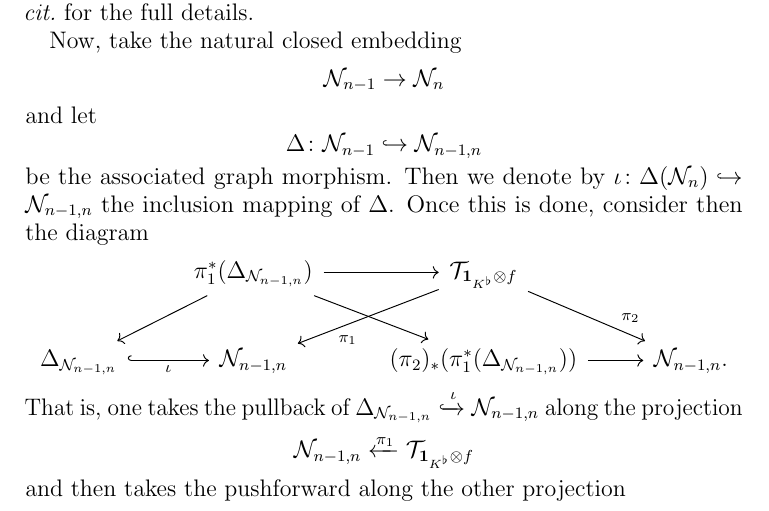
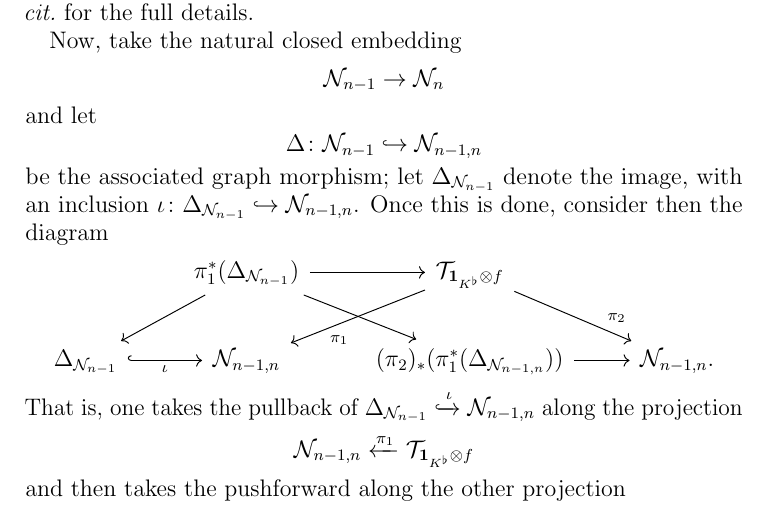
Before and after one commit to vEnhance/evans-phd-notebook, a LaTeX thesis (thesis/oldamsthesis.tex, which reads thesis/geo.tex): part of page 35 of 42, cut so that both start at the same text. Compiled offline with pdfLaTeX.

Commit message:
edit(geo): change notation slightly

```diff
--- a/thesis/geo.tex
+++ b/thesis/geo.tex
@@ -115,21 +115,20 @@ Now, take the natural closed embedding
 \[ \RZ_{n-1} \to \RZ_n \]
 and let
 \[ \Delta \colon \RZ_{n-1} \hookrightarrow \RZ_{n-1,n} \]
-be the associated graph morphism.
-Then we denote by $\iota \colon \Delta(\RZ_n) \hookrightarrow \RZ_{n-1,n}$
-the inclusion mapping of $\Delta$.
+be the associated graph morphism; let $\Delta_{\RZ_{n-1}}$ denote the image,
+with an inclusion $\iota \colon \Delta_{\RZ_{n-1}} \hookrightarrow \RZ_{n-1,n}$.
 Once this is done, consider then the diagram
 \begin{center}
 \begin{tikzcd}
-  & \pi_1^\ast(\Delta_{\RZ_{n-1,n}}) \ar[ld] \ar[r] \ar[rd]
+  & \pi_1^\ast(\Delta_{\RZ_{n-1}}) \ar[ld] \ar[r] \ar[rd]
     & \ar["\pi_1" near end, ld] \mathcal T_{\mathbf{1}_{K^\flat} \otimes f}
       \ar["\pi_2" near end, rd] \\
-  \Delta_{\RZ_{n-1,n}} \ar[r, "\iota"', hook] & \RZ_{n-1,n}
+  \Delta_{\RZ_{n-1}} \ar[r, "\iota"', hook] & \RZ_{n-1,n}
   & (\pi_2)_\ast(\pi_1^\ast(\Delta_{\RZ_{n-1,n}})) \ar[r] & \RZ_{n-1,n}.
 \end{tikzcd}
 \end{center}
 That is, one takes the pullback of
-$\Delta_{\RZ_{n-1,n}} \xhookrightarrow{\iota} \RZ_{n-1,n}$
+$\Delta_{\RZ_{n-1}} \xhookrightarrow{\iota} \RZ_{n-1,n}$
 along the projection
 \[ \RZ_{n-1,n} \xleftarrow{\pi_1} \mathcal{T}_{\mathbf{1}_{K^\flat} \otimes f} \]
 and then takes the pushforward along the other projection
```
Also changed, not shown: thesis/geo.tex (6 more changed lines).
